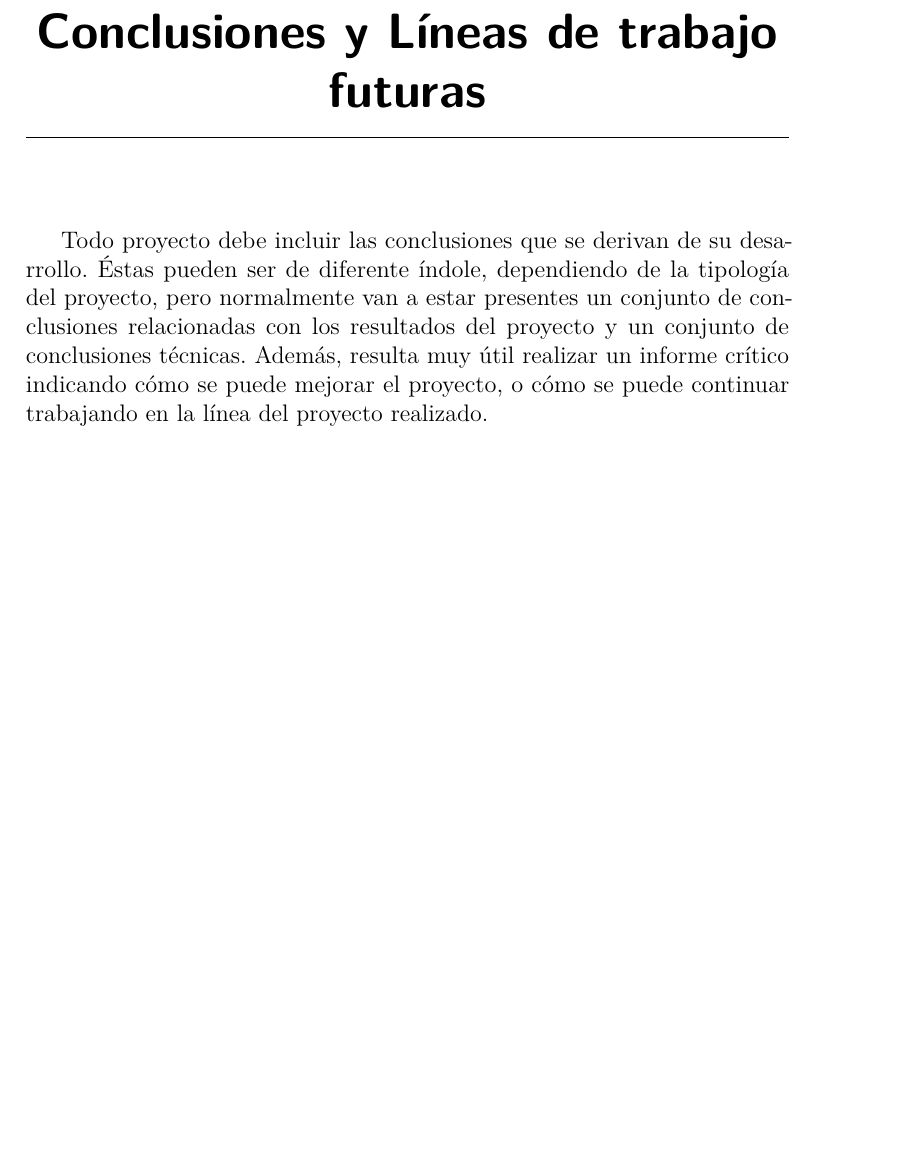
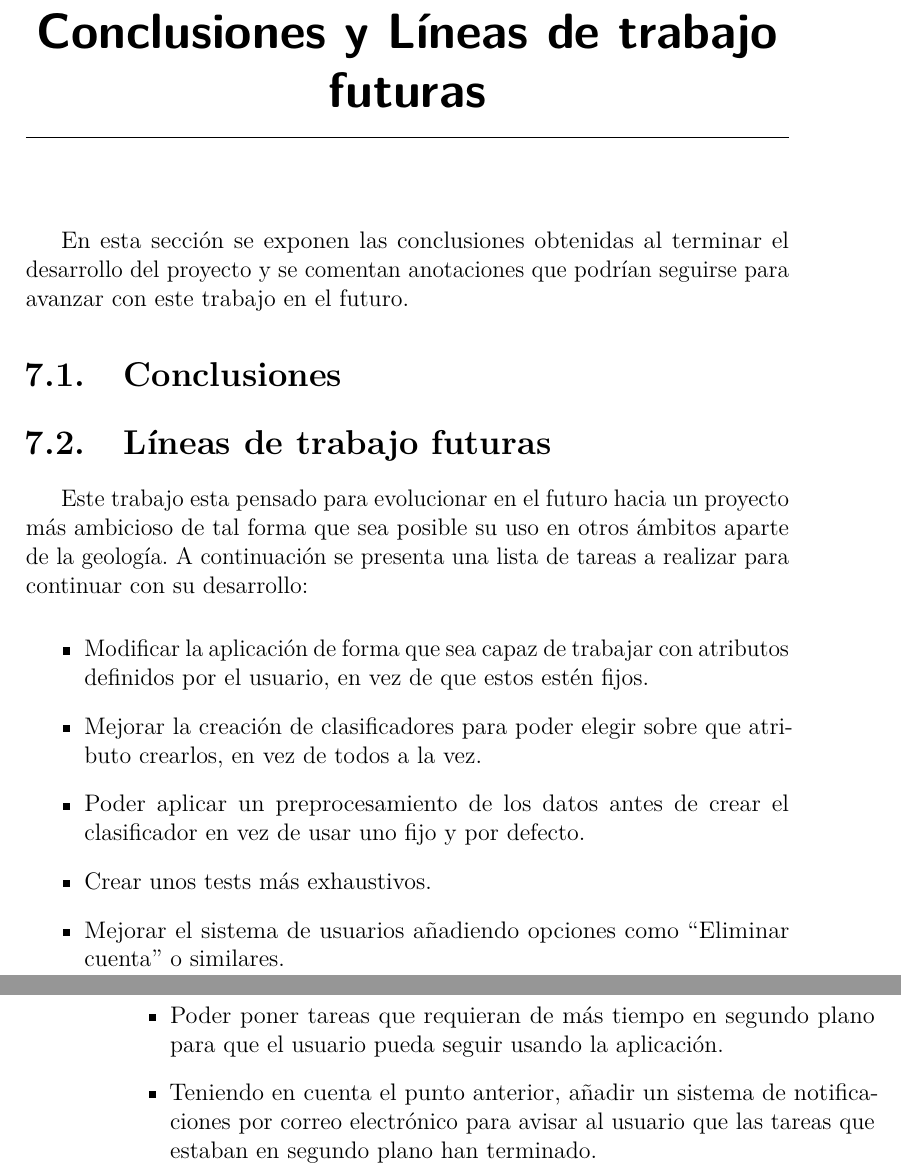
Before and after one commit to Engcompaulo/TFG-Visor-de-espectros, a LaTeX book (Documentación LaTeX/memoria.tex, which reads Documentación LaTeX/tex/7_Conclusiones_Lineas_de_trabajo_futuras.tex): part of page 41 of 45 before the commit and two parts of pages 41 and 42 of 45 after it, the two joined at a grey line, cut so that both start at the same text, the shorter picture padded with empty space. Compiled offline with pdfLaTeX.

Commit message:
#38 #91 Líneas futuras

```diff
--- a/Documentación LaTeX/tex/7_Conclusiones_Lineas_de_trabajo_futuras.tex
+++ b/Documentación LaTeX/tex/7_Conclusiones_Lineas_de_trabajo_futuras.tex
@@ -1,9 +1,18 @@
 \capitulo{7}{Conclusiones y Líneas de trabajo futuras}
 
-Todo proyecto debe incluir las conclusiones que se derivan de su desarrollo.
-Éstas pueden ser de diferente índole, dependiendo de la tipología del proyecto,
-pero normalmente van a estar presentes un conjunto de conclusiones relacionadas
-con los resultados del proyecto y un conjunto de conclusiones técnicas.
-Además, resulta muy útil realizar un informe crítico indicando cómo se puede
-mejorar el proyecto, o cómo se puede continuar trabajando en la línea del
-proyecto realizado.
+En esta sección se exponen las conclusiones obtenidas al terminar el desarrollo del proyecto y se comentan anotaciones que podrían seguirse para avanzar con este trabajo en el futuro.
+
+\section{Conclusiones}
+
+\section{Líneas de trabajo futuras}
+
+Este trabajo esta pensado para evolucionar en el futuro hacia un proyecto más ambicioso de tal forma que sea posible su uso en otros ámbitos aparte de la geología. A continuación se presenta una lista de tareas a realizar para continuar con su desarrollo:
+\begin{itemize}
+	 \item Modificar la aplicación de forma que sea capaz de trabajar con atributos definidos por el usuario, en vez de que estos estén fijos.
+	 \item Mejorar la creación de clasificadores para poder elegir sobre que atributo crearlos, en vez de todos a la vez.
+	 \item Poder aplicar un preprocesamiento de los datos antes de crear el clasificador en vez de usar uno fijo y por defecto.
+	 \item Crear unos tests más exhaustivos.
+	 \item Mejorar el sistema de usuarios añadiendo opciones como ``Eliminar cuenta'' o similares.
+	 \item Poder poner tareas que requieran de más tiempo en segundo plano para que el usuario pueda seguir usando la aplicación.
+	 \item Teniendo en cuenta el punto anterior, añadir un sistema de notificaciones por correo electrónico para avisar al usuario que las tareas que estaban en segundo plano han terminado.
+\end{itemize}
```
